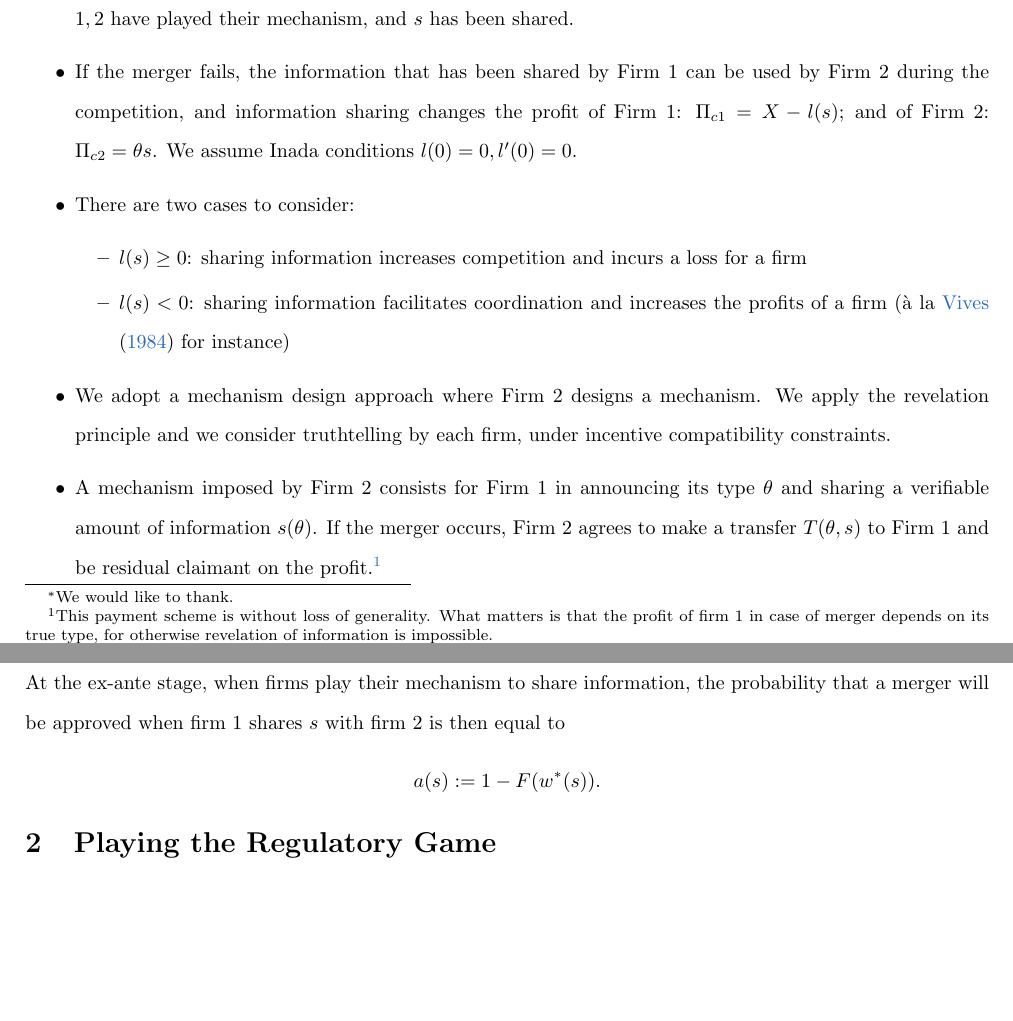
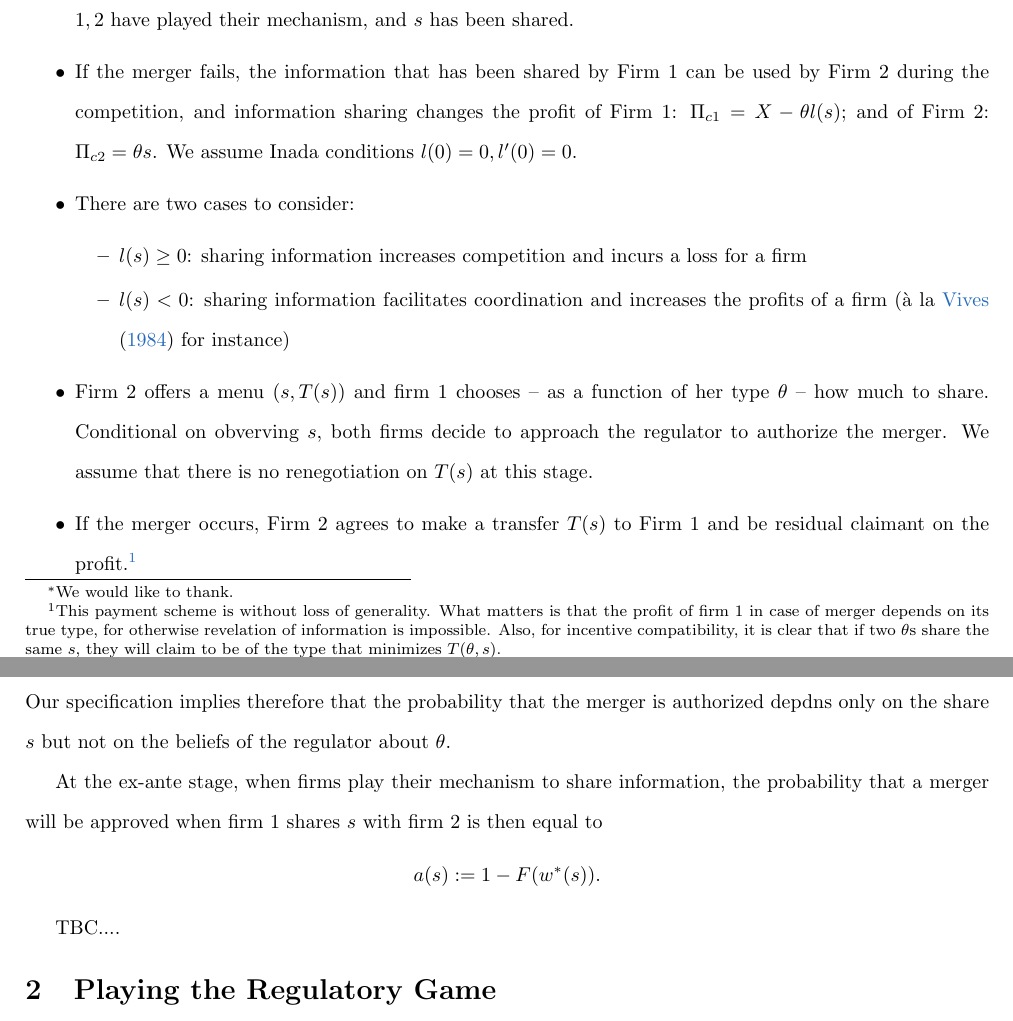
Before and after one commit to plegros/Synergistic_Information, a LaTeX paper (main.tex): two parts of pages 1 and 3 of 5, joined at a grey line, cut so that both start at the same text, the shorter picture padded with empty space. Compiled offline with pdfLaTeX.

Commit message:
change of specification theta l(s)

```diff
--- a/main.tex
+++ b/main.tex
@@ -100,15 +100,15 @@ urlcolor=NavyBlue}
 	\item Firm 2 and a regulator believe that the type of Firm 1 is uniformly distributed over $[\underline{\t},\overline{\t}]$.
     \item Firm $1$ can share $s$ information from the total data set $X$, which is verifiable by Firm $2$ and the regulator.
 	\item The regulator will choose whether to allow the merger or not. The regulator tradeoffs the cost from increased market power (assumed to simplify to be proportional to the industry profit) and the gain from synergies. There is some uncertainty on the weight $w$ the regulator will put on synergies, and this uncertainty is resolved only at the time the regulator evaluates the merger proposal, that is after firms $1,2$ have played their mechanism, and $s$ has been shared.
-	\item If the merger fails, the information that has been shared by Firm $1$ can be used by Firm 2 during the competition, and information sharing changes the profit of Firm $1$: $\Pi_{c1}=X-l(s)$; and of Firm 2: $\Pi_{c2}=\t s$. We assume Inada conditions $l(0)=0,l'(0)=0$.
+	\item If the merger fails, the information that has been shared by Firm $1$ can be used by Firm 2 during the competition, and information sharing changes the profit of Firm $1$: $\Pi_{c1}=X-\theta l(s)$; and of Firm 2: $\Pi_{c2}=\t s$. We assume Inada conditions $l(0)=0,l'(0)=0$.
 	\item There are two cases to consider:
 \begin{itemize}
     \item $l(s)\geq 0$: sharing information increases competition and incurs a loss for a firm
     \item $l(s)< 0$: sharing information facilitates coordination and increases the profits of a firm (à la \cite{vives1984duopoly} for instance)
  \end{itemize}
-    \item We adopt a mechanism design approach where Firm 2 designs a mechanism. We apply the revelation principle and we consider truthtelling by each firm, under incentive compatibility constraints.
-    \item A mechanism imposed by Firm 2 consists for Firm 1 in announcing its type $\t$ and sharing a verifiable amount of information $s(\t)$. If the merger occurs, Firm $2$ agrees to make a transfer  $T(\t,s)$ to Firm 1 and be residual claimant on the profit.\footnote{%
-    This payment scheme is without loss of generality. What matters is that the profit of firm $1$ in case of merger depends on its true type, for otherwise revelation of information is impossible.}
+    \item Firm 2 offers a menu $(s,T(s))$ and firm $1$ chooses -- as a function of her type $\theta$ -- how much to share. Conditional on obverving $s$, both firms decide to approach the regulator to authorize the merger. We assume that there is no renegotiation on $T(s)$ at this stage.
+    \item If the merger occurs, Firm $2$ agrees to make a transfer  $T(s)$ to Firm 1 and be residual claimant on the profit.\footnote{%
+    This payment scheme is without loss of generality. What matters is that the profit of firm $1$ in case of merger depends on its true type, for otherwise revelation of information is impossible. Also, for incentive compatibility, it is clear that if two $\theta$s share the same $s$, they will claim to be of the type that minimizes $T(\theta,s)$.}
 
 \end{itemize}
 
@@ -139,9 +139,13 @@ urlcolor=NavyBlue}
     \end{equation}
 %
+Our specification implies therefore that the probability that the merger is authorized depdns only on the share $s$ but not on the beliefs of the regulator about $\t$.
+
 At the ex-ante stage, when firms play their mechanism to share information, the probability that a merger will be approved when firm $1$ shares $s$ with firm $2$ is then equal to
 \[
 a(s):=1-F(w^*(s)).
 \]
+
+TBC....
 
 \section{Playing the Regulatory Game}
 At the time firms $1,2$ play the mechanism, the probabilities $a(s)$  are taken as given because if called upon to act, the regulator has sunk beliefs (he believes that types in $\sigma^{-1}(s)$ of firm $1$ have shared $s$.) In the mechanism, firm $2$ will ask for a merger only if when firm $1$ claims to be of type $\t$, firm $1$ agrees to share a quantity $s=s(\t)$ of data. As is standard, there are two types of incentive conditions to be satisfied: one related to using the requested share, and the other related to telling the truth. If these conditions are satisfied, it must also be the case that firm $1$ prefers to play the mechanism than not playing it, and foregoing the possibility of a merger.
```
Also changed, not shown: main.bbl (added), main.pdf (added), main.tex (10 more changed lines), 7 other files.
